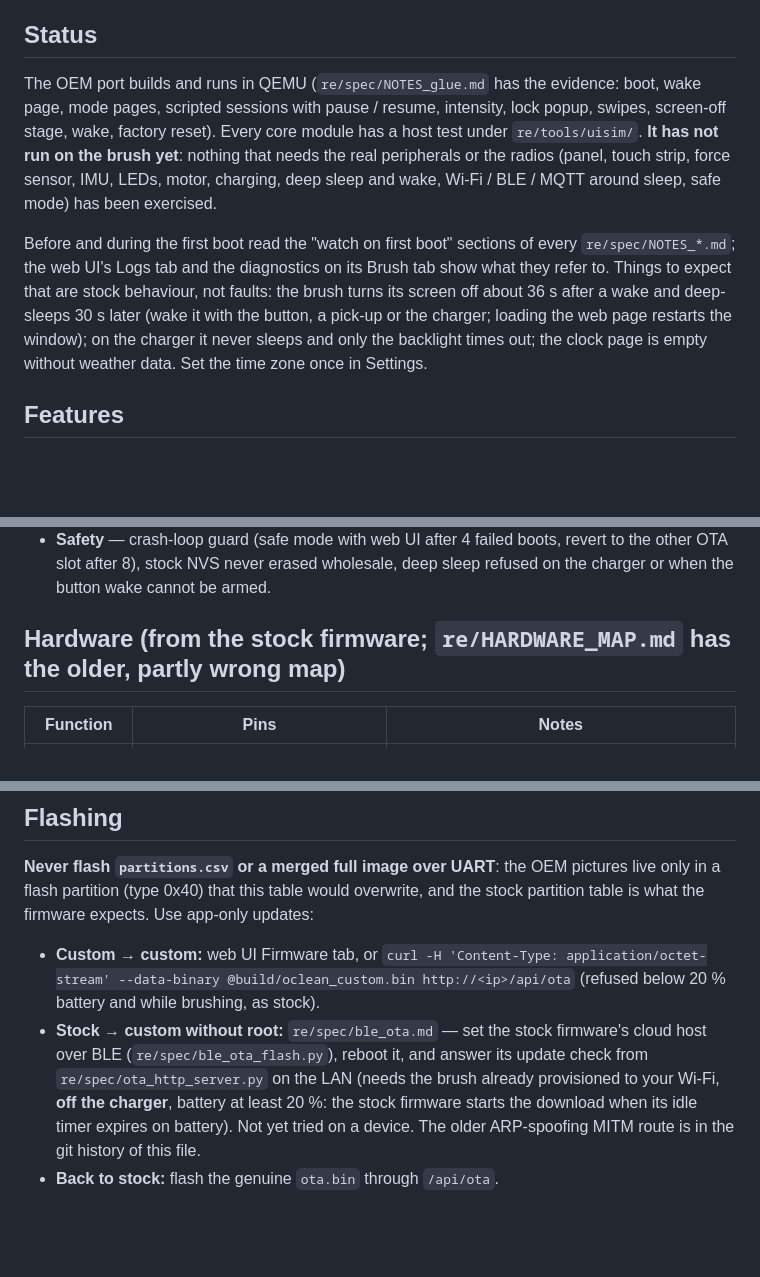
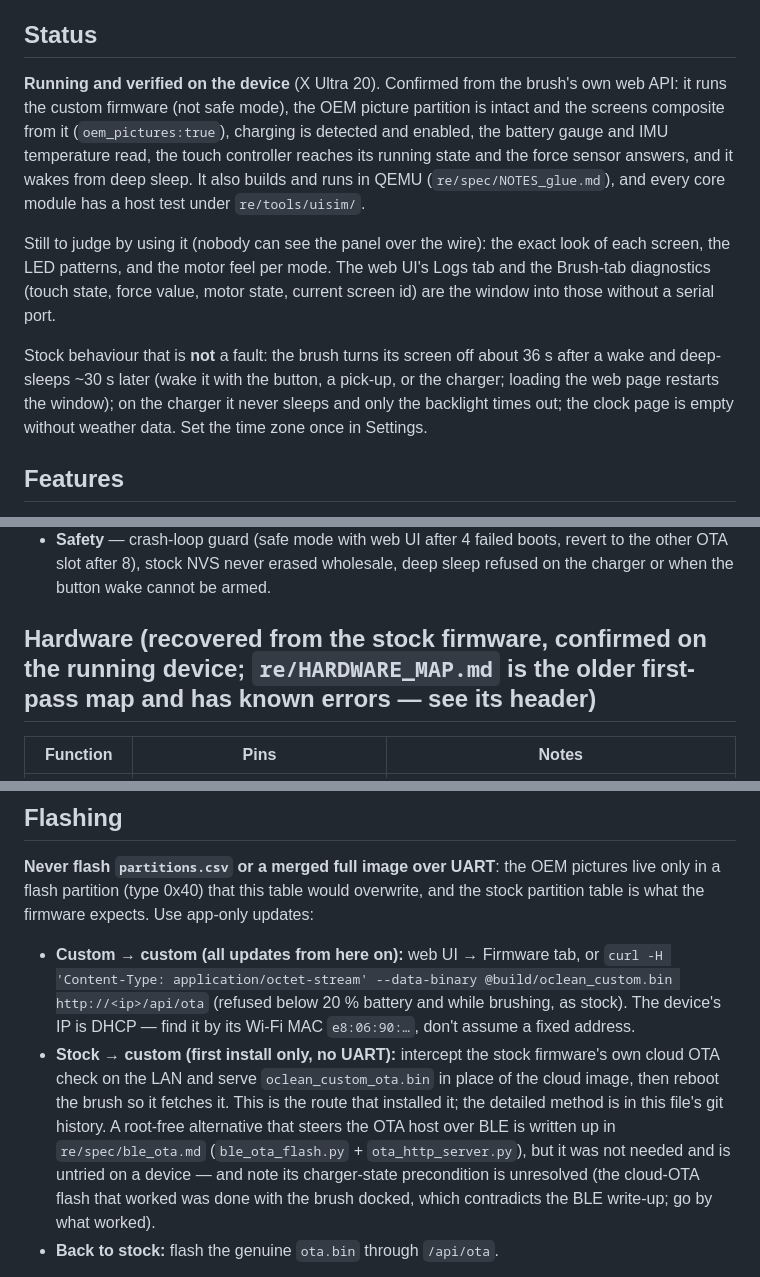
Before and after one commit to thom1337/Oclean-custom-firmware, a Markdown page: README.md, 3 parts joined by grey strips. Drawn GitHub-style; blank space fills up the shorter version.

Commit message:
Docs: mark the firmware verified on hardware; correct the flashing + hardware notes
- README Status: the OEM port is running and verified on the device (screens
  from the OEM picture partition, charging, gauge, IMU, touch, force, deep-sleep
  wake), not just QEMU/host-tested.
- README Flashing: custom->custom web OTA is now the normal path (find the brush
  by MAC, DHCP); describe stock->custom as first-install-only; flag that the BLE
  route is untried and its charger-state precondition is unresolved.
- HARDWARE_MAP.md: header warning that it is the superseded first pass, listing
  the corrected pin roles/polarities (GPIO8/9, GPIO26/45, backlight, buses, IMU)
  and pointing at the README table + re/spec as authoritative.

```diff
--- a/README.md
+++ b/README.md
@@ -8,20 +8,23 @@ the stock image; the specs are in `re/spec/`.
 
 ## Status
 
-The OEM port builds and runs in QEMU (`re/spec/NOTES_glue.md` has the evidence: boot, wake
-page, mode pages, scripted sessions with pause / resume, intensity, lock popup, swipes,
-screen-off stage, wake, factory reset). Every core module has a host test under
-`re/tools/uisim/`. **It has not run on the brush yet**: nothing that needs the real
-peripherals or the radios (panel, touch strip, force sensor, IMU, LEDs, motor, charging,
-deep sleep and wake, Wi-Fi / BLE / MQTT around sleep, safe mode) has been exercised.
+**Running and verified on the device** (X Ultra 20). Confirmed from the brush's own web
+API: it runs the custom firmware (not safe mode), the OEM picture partition is intact and
+the screens composite from it (`oem_pictures:true`), charging is detected and enabled, the
+battery gauge and IMU temperature read, the touch controller reaches its running state and
+the force sensor answers, and it wakes from deep sleep. It also builds and runs in QEMU
+(`re/spec/NOTES_glue.md`), and every core module has a host test under `re/tools/uisim/`.
 
-Before and during the first boot read the "watch on first boot" sections of every
-`re/spec/NOTES_*.md`; the web UI's Logs tab and the diagnostics on its Brush tab show what
-they refer to. Things to expect that are stock behaviour, not faults: the brush turns its
-screen off about 36 s after a wake and deep-sleeps 30 s later (wake it with the button, a
-pick-up or the charger; loading the web page restarts the window); on the charger it never
-sleeps and only the backlight times out; the clock page is empty without weather data.
-Set the time zone once in Settings.
+Still to judge by using it (nobody can see the panel over the wire): the exact look of each
+screen, the LED patterns, and the motor feel per mode. The web UI's Logs tab and the
+Brush-tab diagnostics (touch state, force value, motor state, current screen id) are the
+window into those without a serial port.
+
+Stock behaviour that is **not** a fault: the brush turns its screen off about 36 s after a
+wake and deep-sleeps ~30 s later (wake it with the button, a pick-up, or the charger;
+loading the web page restarts the window); on the charger it never sleeps and only the
+backlight times out; the clock page is empty without weather data. Set the time zone once
+in Settings.
 
 ## Features
 - **OEM parity** — stock screens (wake page, mode pages, brushing countdown, intensity,
@@ -45,7 +48,7 @@ Set the time zone once in Settings.
   the other OTA slot after 8), stock NVS never erased wholesale, deep sleep refused on the
   charger or when the button wake cannot be armed.
 
-## Hardware (from the stock firmware; `re/HARDWARE_MAP.md` has the older, partly wrong map)
+## Hardware (recovered from the stock firmware, confirmed on the running device; `re/HARDWARE_MAP.md` is the older first-pass map and has known errors — see its header)
 | Function | Pins | Notes |
 |---|---|---|
 | Display | ST7735S-class 80×160 on SPI2: MOSI40 SCLK39 CS38 DC41 RST42 | init table chosen by the stock panel id in NVS; backlight = LEDC ch4 / GPIO21 active-low; LCD power switch GPIO37 |
@@ -75,15 +78,18 @@ with the cross compiler. `re/tools/uisim/mkqemu.py` builds a flash image for
 only in a flash partition (type 0x40) that this table would overwrite, and the stock
 partition table is what the firmware expects. Use app-only updates:
 
-- **Custom → custom:** web UI Firmware tab, or
+- **Custom → custom (all updates from here on):** web UI → Firmware tab, or
   `curl -H 'Content-Type: application/octet-stream' --data-binary @build/oclean_custom.bin http://<ip>/api/ota`
-  (refused below 20 % battery and while brushing, as stock).
-- **Stock → custom without root:** `re/spec/ble_ota.md` — set the stock firmware's cloud
-  host over BLE (`re/spec/ble_ota_flash.py`), reboot it, and answer its update check from
-  `re/spec/ota_http_server.py` on the LAN (needs the brush already provisioned to your
-  Wi-Fi, **off the charger**, battery at least 20 %: the stock firmware starts the download
-  when its idle timer expires on battery). Not yet tried on a device. The older ARP-spoofing MITM route is in the git
-  history of this file.
+  (refused below 20 % battery and while brushing, as stock). The device's IP is DHCP — find
+  it by its Wi-Fi MAC `e8:06:90:…`, don't assume a fixed address.
+- **Stock → custom (first install only, no UART):** intercept the stock firmware's own
+  cloud OTA check on the LAN and serve `oclean_custom_ota.bin` in place of the cloud image,
+  then reboot the brush so it fetches it. This is the route that installed it; the detailed
+  method is in this file's git history. A root-free alternative that steers the OTA host
+  over BLE is written up in `re/spec/ble_ota.md` (`ble_ota_flash.py` + `ota_http_server.py`),
+  but it was not needed and is untried on a device — and note its charger-state precondition
+  is unresolved (the cloud-OTA flash that worked was done with the brush docked, which
+  contradicts the BLE write-up; go by what worked).
 - **Back to stock:** flash the genuine `ota.bin` through `/api/ota`.
 
 Back up the pictures once the custom firmware runs:
```
Also changed, not shown: re/HARDWARE_MAP.md (+14 -1 lines).
